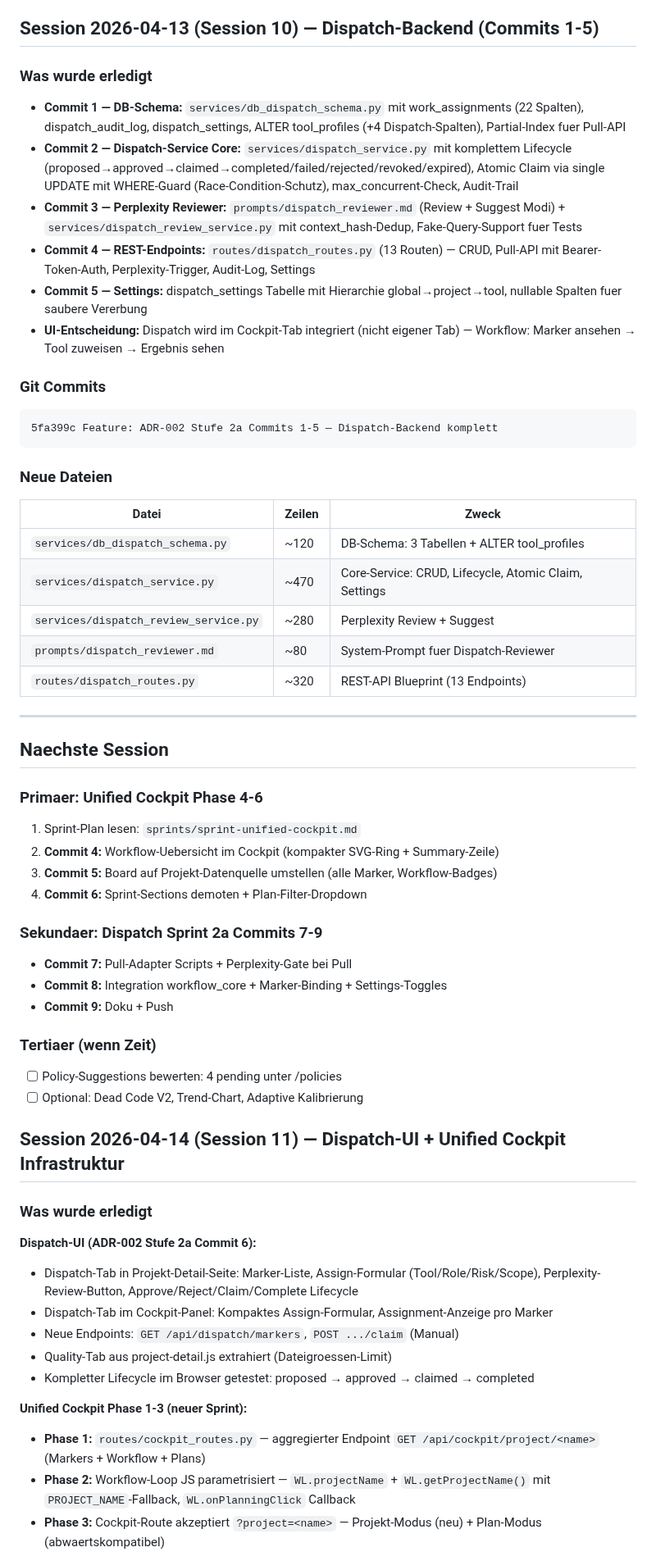
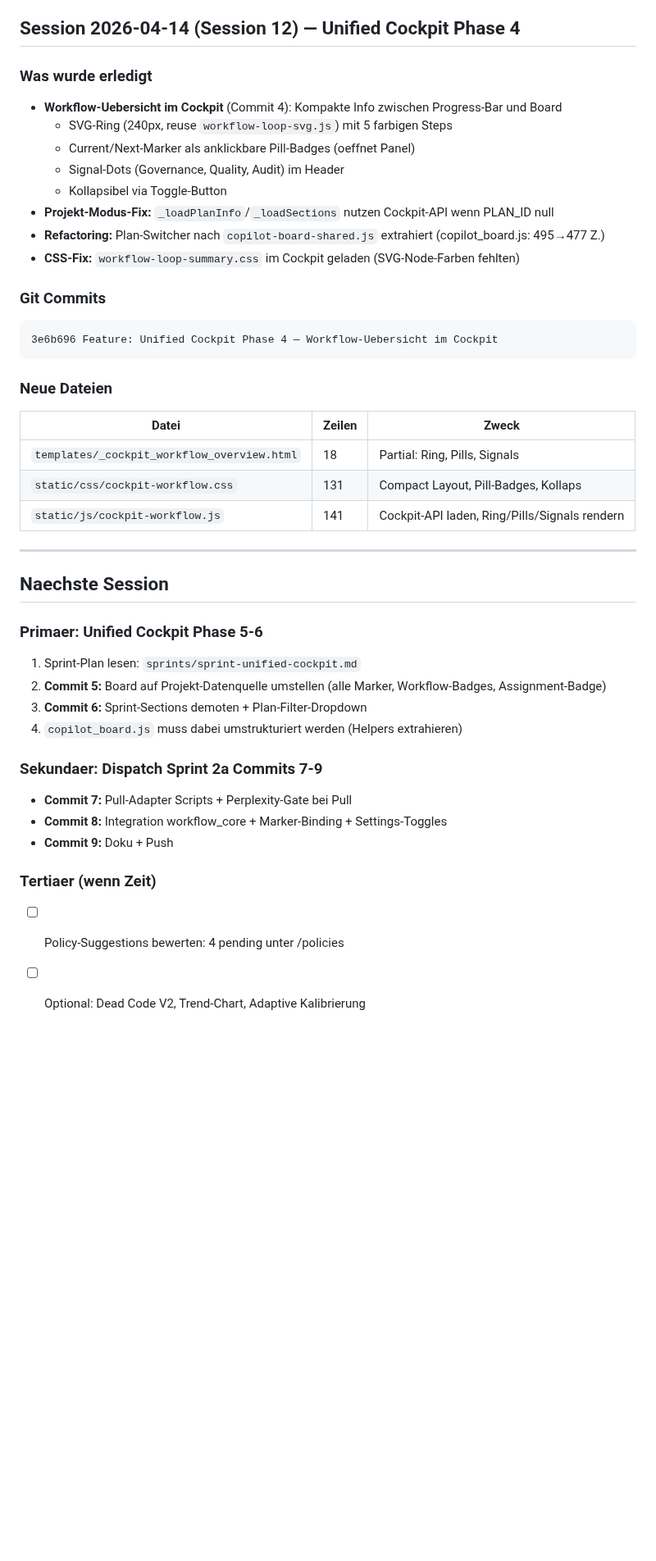
Before and after one commit to web-werkstatt/session-pilot, a Markdown page: next-session.md, the part around one of its changes. Shown at 82% size. Drawn GitHub-style; blank space fills up the shorter version.

````diff
--- a/next-session.md
+++ b/next-session.md
@@ -116,39 +118,39 @@ Dashboard laeuft als systemd-Service auf Port 5055, Backup taeglich 12:30.
 - **DB:** PostgreSQL `project_dashboard`, Schema-Migrationen lazy via `ensure_*_schema()`
 - **Marker-Context:** `marker-context.md` im Root ist Runtime-Datei (gitignored), CLAUDE.md-Regel: nie eigenmaechtig veraendern
 
-## Session 2026-04-13 (Session 10) — Dispatch-Backend (Commits 1-5)
+## Session 2026-04-14 (Session 12) — Unified Cockpit Phase 4
 
 ### Was wurde erledigt
-- **Commit 1 — DB-Schema:** `services/db_dispatch_schema.py` mit work_assignments (22 Spalten), dispatch_audit_log, dispatch_settings, ALTER tool_profiles (+4 Dispatch-Spalten), Partial-Index fuer Pull-API
-- **Commit 2 — Dispatch-Service Core:** `services/dispatch_service.py` mit komplettem Lifecycle (proposed→approved→claimed→completed/failed/rejected/revoked/expired), Atomic Claim via single UPDATE mit WHERE-Guard (Race-Condition-Schutz), max_concurrent-Check, Audit-Trail
-- **Commit 3 — Perplexity Reviewer:** `prompts/dispatch_reviewer.md` (Review + Suggest Modi) + `services/dispatch_review_service.py` mit context_hash-Dedup, Fake-Query-Support fuer Tests
-- **Commit 4 — REST-Endpoints:** `routes/dispatch_routes.py` (13 Routen) — CRUD, Pull-API mit Bearer-Token-Auth, Perplexity-Trigger, Audit-Log, Settings
-- **Commit 5 — Settings:** dispatch_settings Tabelle mit Hierarchie global→project→tool, nullable Spalten fuer saubere Vererbung
-- **UI-Entscheidung:** Dispatch wird im Cockpit-Tab integriert (nicht eigener Tab) — Workflow: Marker ansehen → Tool zuweisen → Ergebnis sehen
+- **Workflow-Uebersicht im Cockpit** (Commit 4): Kompakte Info zwischen Progress-Bar und Board
+  - SVG-Ring (240px, reuse `workflow-loop-svg.js`) mit 5 farbigen Steps
+  - Current/Next-Marker als anklickbare Pill-Badges (oeffnet Panel)
+  - Signal-Dots (Governance, Quality, Audit) im Header
+  - Kollapsibel via Toggle-Button
+- **Projekt-Modus-Fix:** `_loadPlanInfo`/`_loadSections` nutzen Cockpit-API wenn PLAN_ID null
+- **Refactoring:** Plan-Switcher nach `copilot-board-shared.js` extrahiert (copilot_board.js: 495→477 Z.)
+- **CSS-Fix:** `workflow-loop-summary.css` im Cockpit geladen (SVG-Node-Farben fehlten)
 
 ### Git Commits
 ```
-5fa399c Feature: ADR-002 Stufe 2a Commits 1-5 — Dispatch-Backend komplett
+3e6b696 Feature: Unified Cockpit Phase 4 — Workflow-Uebersicht im Cockpit
 ```
 
 ### Neue Dateien
 | Datei | Zeilen | Zweck |
 |-------|--------|-------|
-| `services/db_dispatch_schema.py` | ~120 | DB-Schema: 3 Tabellen + ALTER tool_profiles |
-| `services/dispatch_service.py` | ~470 | Core-Service: CRUD, Lifecycle, Atomic Claim, Settings |
-| `services/dispatch_review_service.py` | ~280 | Perplexity Review + Suggest |
-| `prompts/dispatch_reviewer.md` | ~80 | System-Prompt fuer Dispatch-Reviewer |
-| `routes/dispatch_routes.py` | ~320 | REST-API Blueprint (13 Endpoints) |
+| `templates/_cockpit_workflow_overview.html` | 18 | Partial: Ring, Pills, Signals |
+| `static/css/cockpit-workflow.css` | 131 | Compact Layout, Pill-Badges, Kollaps |
+| `static/js/cockpit-workflow.js` | 141 | Cockpit-API laden, Ring/Pills/Signals rendern |
 
 ---
 
 ## Naechste Session
 
-### Primaer: Unified Cockpit Phase 4-6
+### Primaer: Unified Cockpit Phase 5-6
 1. Sprint-Plan lesen: `sprints/sprint-unified-cockpit.md`
-2. **Commit 4:** Workflow-Uebersicht im Cockpit (kompakter SVG-Ring + Summary-Zeile)
-3. **Commit 5:** Board auf Projekt-Datenquelle umstellen (alle Marker, Workflow-Badges)
-4. **Commit 6:** Sprint-Sections demoten + Plan-Filter-Dropdown
+2. **Commit 5:** Board auf Projekt-Datenquelle umstellen (alle Marker, Workflow-Badges, Assignment-Badge)
+3. **Commit 6:** Sprint-Sections demoten + Plan-Filter-Dropdown
+4. `copilot_board.js` muss dabei umstrukturiert werden (Helpers extrahieren)
 
 ### Sekundaer: Dispatch Sprint 2a Commits 7-9
 - **Commit 7:** Pull-Adapter Scripts + Perplexity-Gate bei Pull
@@ -158,20 +160,3 @@ Dashboard laeuft als systemd-Service auf Port 5055, Backup taeglich 12:30.
 ### Tertiaer (wenn Zeit)
 - [ ] Policy-Suggestions bewerten: 4 pending unter /policies
 - [ ] Optional: Dead Code V2, Trend-Chart, Adaptive Kalibrierung
-
-## Session 2026-04-14 (Session 11) — Dispatch-UI + Unified Cockpit Infrastruktur
-
-### Was wurde erledigt
-
-**Dispatch-UI (ADR-002 Stufe 2a Commit 6):**
-- Dispatch-Tab in Projekt-Detail-Seite: Marker-Liste, Assign-Formular (Tool/Role/Risk/Scope), Perplexity-Review-Button, Approve/Reject/Claim/Complete Lifecycle
-- Dispatch-Tab im Cockpit-Panel: Kompaktes Assign-Formular, Assignment-Anzeige pro Marker
-- Neue Endpoints: `GET /api/dispatch/markers`, `POST .../claim` (Manual)
-- Quality-Tab aus project-detail.js extrahiert (Dateigroessen-Limit)
-- Kompletter Lifecycle im Browser getestet: proposed → approved → claimed → completed
-
-**Unified Cockpit Phase 1-3 (neuer Sprint):**
-- **Phase 1:** `routes/cockpit_routes.py` — aggregierter Endpoint `GET /api/cockpit/project/<name>` (Markers + Workflow + Plans)
-- **Phase 2:** Workflow-Loop JS parametrisiert — `WL.projectName` + `WL.getProjectName()` mit `PROJECT_NAME`-Fallback, `WL.onPlanningClick` Callback
-- **Phase 3:** Cockpit-Route akzeptiert `?project=<name>` — Projekt-Modus (neu) + Plan-Modus (abwaertskompatibel)
-
````
Also changed, not shown: other parts of next-session.md (+6 -22 lines), next-session-archiv.md (+61 -0 lines), sprints/sprint-unified-cockpit.md (+10 -0 lines).
